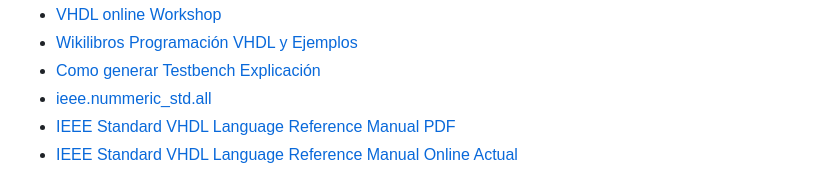
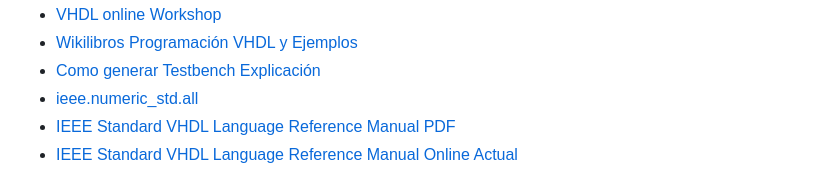
Before and after one commit to PIBSAS/Install_GHDL_WSL, a Markdown page: README.md, the part around the change. GitHub-like rendering.

```diff
--- a/README.md
+++ b/README.md
@@ -509,7 +509,7 @@ Aparecerán 2 iconos de sistemas.
 - [VHDL online Workshop](https://www.vhdl-online.de/vhdl_workshop/start)
 - [Wikilibros Programación VHDL y Ejemplos](https://es.wikibooks.org/wiki/Programaci%C3%B3n_en_VHDL)
 - [Como generar Testbench Explicación](/Como_crear_Testbench/Basado_en_este_video.md)
-- [ieee.nummeric_std.all](https://opensource.ieee.org/vasg/Packages/-/blob/586ebeb9c3fcefd1ac9a07ce749d0e01e678503e/ieee/numeric_std.vhdl)
+- [ieee.numeric_std.all](https://opensource.ieee.org/vasg/Packages/-/blob/586ebeb9c3fcefd1ac9a07ce749d0e01e678503e/ieee/numeric_std.vhdl)
 - [IEEE Standard VHDL Language Reference Manual PDF](https://edg.uchicago.edu/~tang/VHDLref.pdf)
 - [IEEE Standard VHDL Language Reference Manual Online Actual](https://ieeexplore.ieee.org/document/10287898)
 
```
